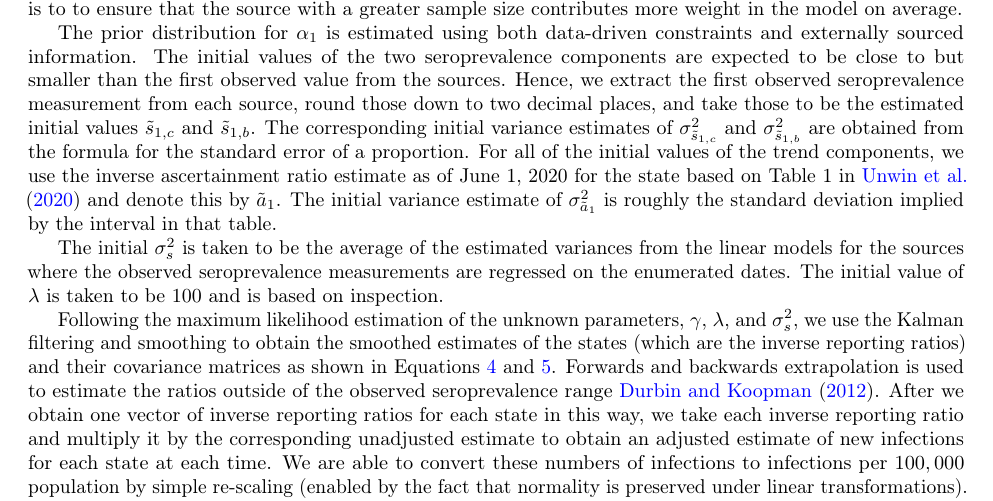
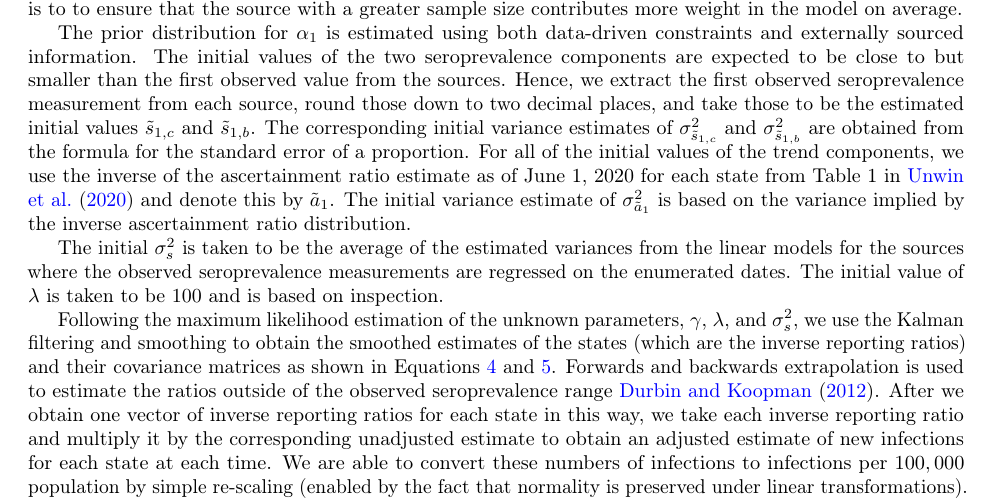
Before and after one commit to cmu-delphi/latent-infections, a LaTeX paper (main.tex): part of page 18 of 25, cut so that both start at the same text. Compiled offline with pdfLaTeX.

Commit message:
Update how get initial values of trend components

```diff
--- a/main.tex
+++ b/main.tex
@@ -1064,12 +1064,14 @@ those down to two decimal places, and take those to be the estimated initial
 values $\tilde{s}_{1,c}$ and $\tilde{s}_{1,b}$. The corresponding initial
 variance estimates of $\sigma^2_{\tilde{s}_{1,c}}$ and
 $\sigma^2_{\tilde{s}_{1,b}}$ are obtained from the formula for the standard
-error of a proportion. For all of the initial values of the trend components, we
-use the inverse ascertainment ratio estimate as of June 1, 2020 for the state
-based on Table 1 in \citet{unwin2020state} and denote this by $\tilde{a}_1$. The
-initial variance estimate of $\sigma^2_{\tilde{a}_1}$ is roughly the standard
-deviation implied by the interval in that table.  % Update this last sentence if end up
-% using u_m ~ Beta(12,5) to get the var. est. as in the unwin2020state paper
+error of a proportion. For all of the initial values of the trend components,
+ we use the inverse of the ascertainment ratio estimate as of June 1, 2020 for each state
+from Table 1 in \citet{unwin2020state} and denote this by $\tilde{a}_1$. The
+initial variance estimate of $\sigma^2_{\tilde{a}_1}$ is based on the variance implied
+by the inverse ascertainment ratio distribution.
+% standard deviation implied by the interval in that table.
+% Update this last sentence if end up going with the standard deviation implied by the interval in Table 1
+% instead of the variance implied by u_m ~ Beta(12,5) from the unwin2020state paper
 
 The initial $\sigma^2_s$ is taken to be the average of the estimated variances
 from the linear models for the sources where the observed seroprevalence
```
